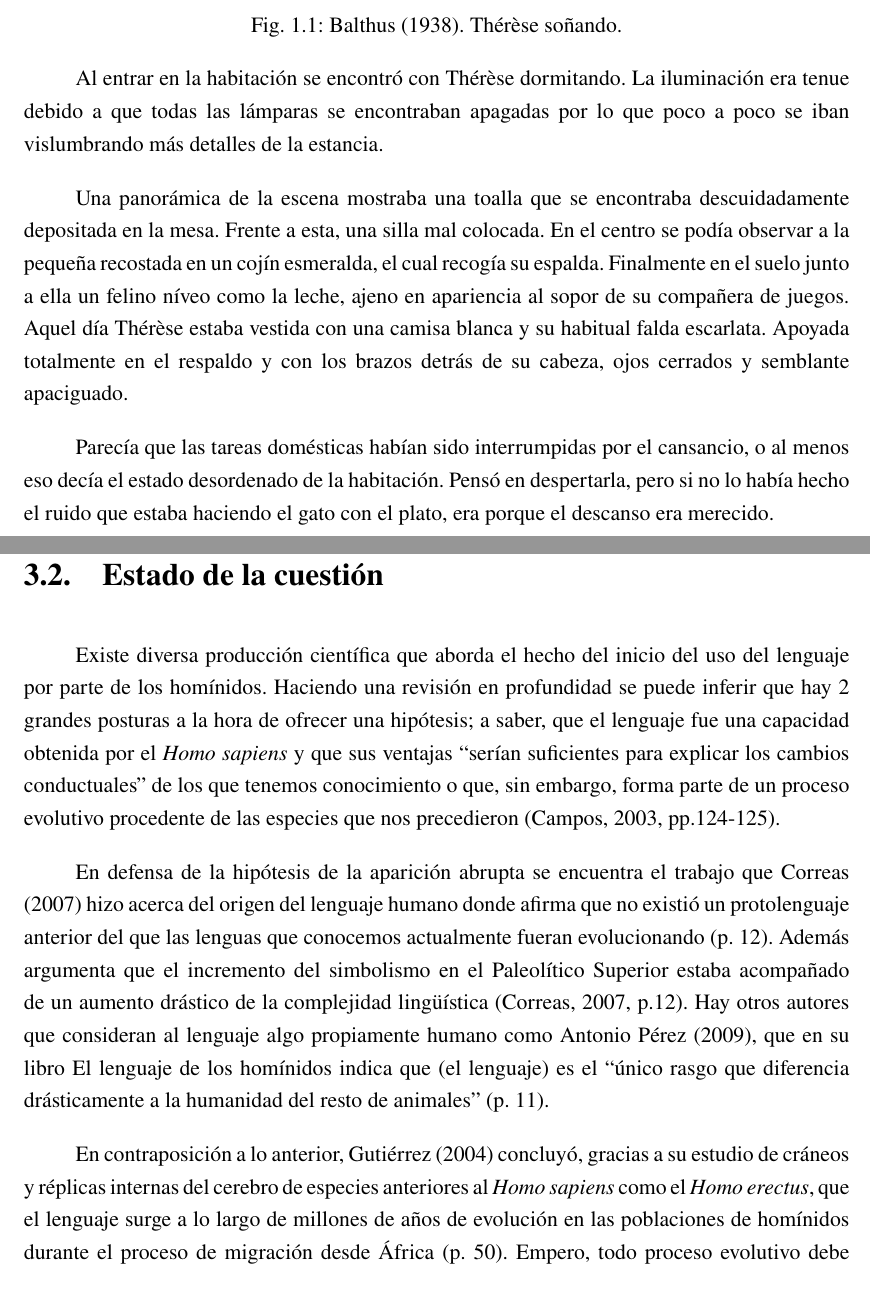
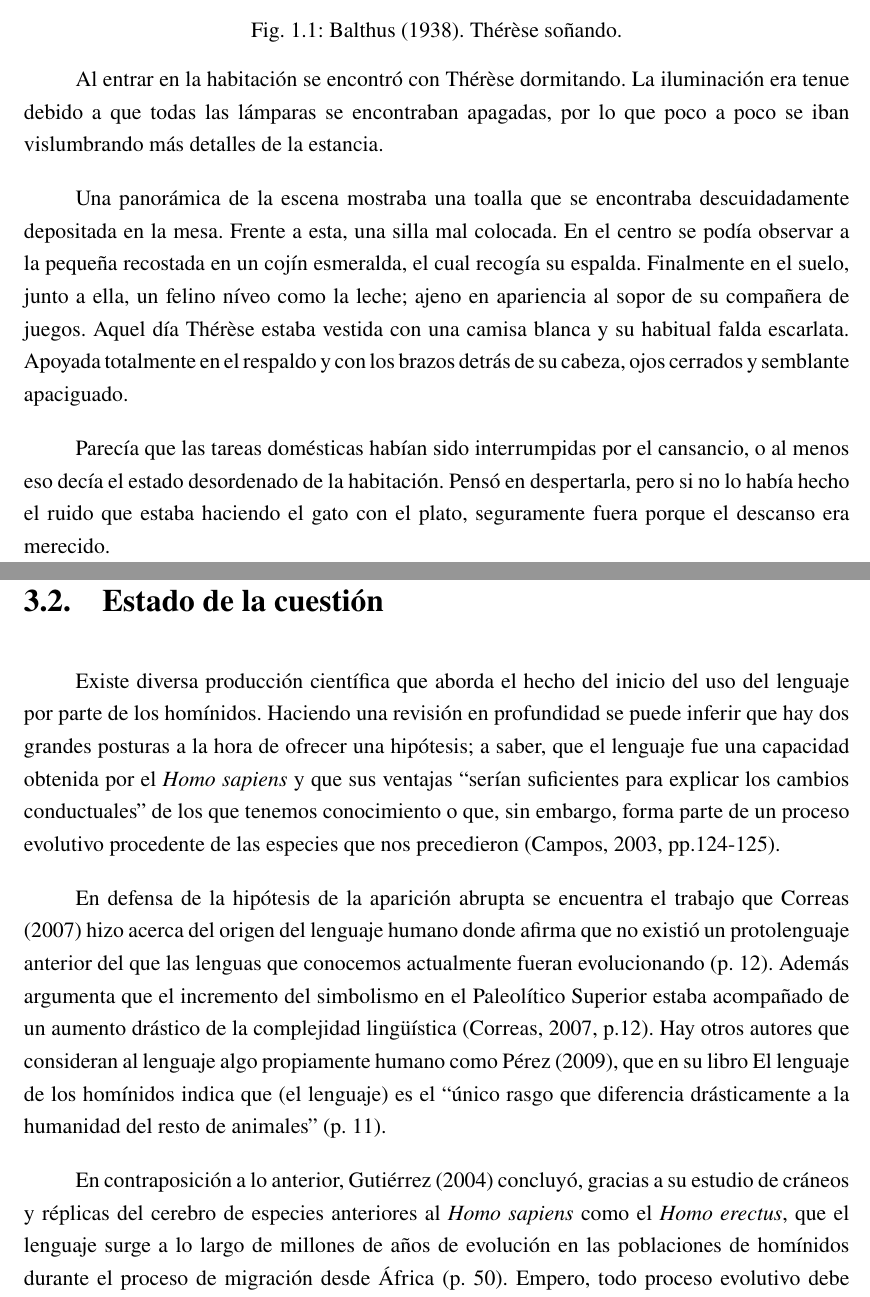
Before and after one commit to champunes/documentos, a LaTeX document (escrita/prac_3_4.tex): two parts of pages 2 and 7 of 12, joined at a grey line, cut so that both start at the same text. Compiled offline with pdfLaTeX.

Commit message:
Fix 3 y 4

```diff
--- a/escrita/prac_3_4.tex
+++ b/escrita/prac_3_4.tex
@@ -35,19 +35,19 @@
             \caption{Balthus (1938). Thérèse soñando.}
         \end{figure}
         Al entrar en la habitación se encontró con Thérèse dormitando. La iluminación era tenue debido a que
-        todas las lámparas se encontraban apagadas por lo que poco a poco se iban vislumbrando más detalles de
-        la estancia.
+        todas las lámparas se encontraban apagadas, por lo que poco a poco se iban vislumbrando más detalles
+        de la estancia.
 
         Una panorámica de la escena mostraba una toalla que se encontraba descuidadamente depositada en la
         mesa. Frente a esta, una silla mal colocada. En el centro se podía observar a la pequeña recostada en
-        un cojín esmeralda, el cual recogía su espalda. Finalmente en el suelo junto a ella un felino níveo
-        como la leche, ajeno en apariencia al sopor de su compañera de juegos. Aquel día Thérèse estaba
+        un cojín esmeralda, el cual recogía su espalda. Finalmente en el suelo, junto a ella, un felino níveo
+        como la leche; ajeno en apariencia al sopor de su compañera de juegos. Aquel día Thérèse estaba
         vestida con una camisa blanca y su habitual falda escarlata. Apoyada totalmente en el respaldo y con
         los brazos detrás de su cabeza, ojos cerrados y semblante apaciguado.
 
         Parecía que las tareas domésticas habían sido interrumpidas por el cansancio, o al menos eso decía el
         estado desordenado de la habitación. Pensó en despertarla, pero si no lo había hecho el ruido que
-        estaba haciendo el gato con el plato, era porque el descanso era merecido.
+        estaba haciendo el gato con el plato, seguramente fuera porque el descanso era merecido.
         \clearpage
     \chapter{Elabora una introducción breve de un trabajo cuyo índice es el siguiente:}
         \section*{Índice}
@@ -151,7 +151,7 @@
 
         \section{Estado de la cuestión}
             Existe diversa producción científica que aborda el hecho del inicio del uso del lenguaje por
-            parte de los homínidos. Haciendo una revisión en profundidad se puede inferir que hay 2 grandes
+            parte de los homínidos. Haciendo una revisión en profundidad se puede inferir que hay dos grandes
             posturas a la hora de ofrecer una hipótesis; a saber, que el lenguaje fue una capacidad obtenida
             por el \emph{Homo sapiens} y que sus ventajas ``serían suficientes para explicar los cambios
             conductuales'' de los que tenemos conocimiento o que, sin embargo, forma parte de un proceso
@@ -162,12 +162,11 @@
             que las lenguas que conocemos actualmente fueran evolucionando (p. 12). Además argumenta que
             el incremento del simbolismo en el Paleolítico Superior estaba acompañado de un aumento drástico
             de la complejidad lingüística (Correas, 2007, p.12). Hay otros autores que consideran al lenguaje
-            algo propiamente humano como Antonio Pérez (2009), que en su libro El lenguaje de los homínidos
-            indica que (el lenguaje) es el “único rasgo que diferencia drásticamente a la humanidad del resto
-            de animales” (p. 11).
+            algo propiamente humano como Pérez (2009), que en su libro El lenguaje de los homínidos indica que
+            (el lenguaje) es el ``único rasgo que diferencia drásticamente a la humanidad del resto de
+            animales'' (p. 11).
 
             En contraposición a lo anterior, Gutiérrez (2004) concluyó, gracias a su estudio de cráneos y
-            réplicas internas del cerebro de especies anteriores al \emph{Homo sapiens} como el \emph{Homo
-            erectus}, que el lenguaje surge a lo largo de millones de años de evolución en las poblaciones de
-            homínidos durante el proceso de migración desde África (p. 50). Empero, todo proceso evolutivo
-            debe tener una causa o un factor de presión en el medio ambiente que lo fomente, poniendo en
+            réplicas del cerebro de especies anteriores al \emph{Homo sapiens} como el \emph{Homo erectus},
+            que el lenguaje surge a lo largo de millones de años de evolución en las poblaciones de homínidos
+            durante el proceso de migración desde África (p. 50). Empero, todo proceso evolutivo debe tener
```
Also changed, not shown: escrita/prac_3_4.tex (43 more changed lines).
